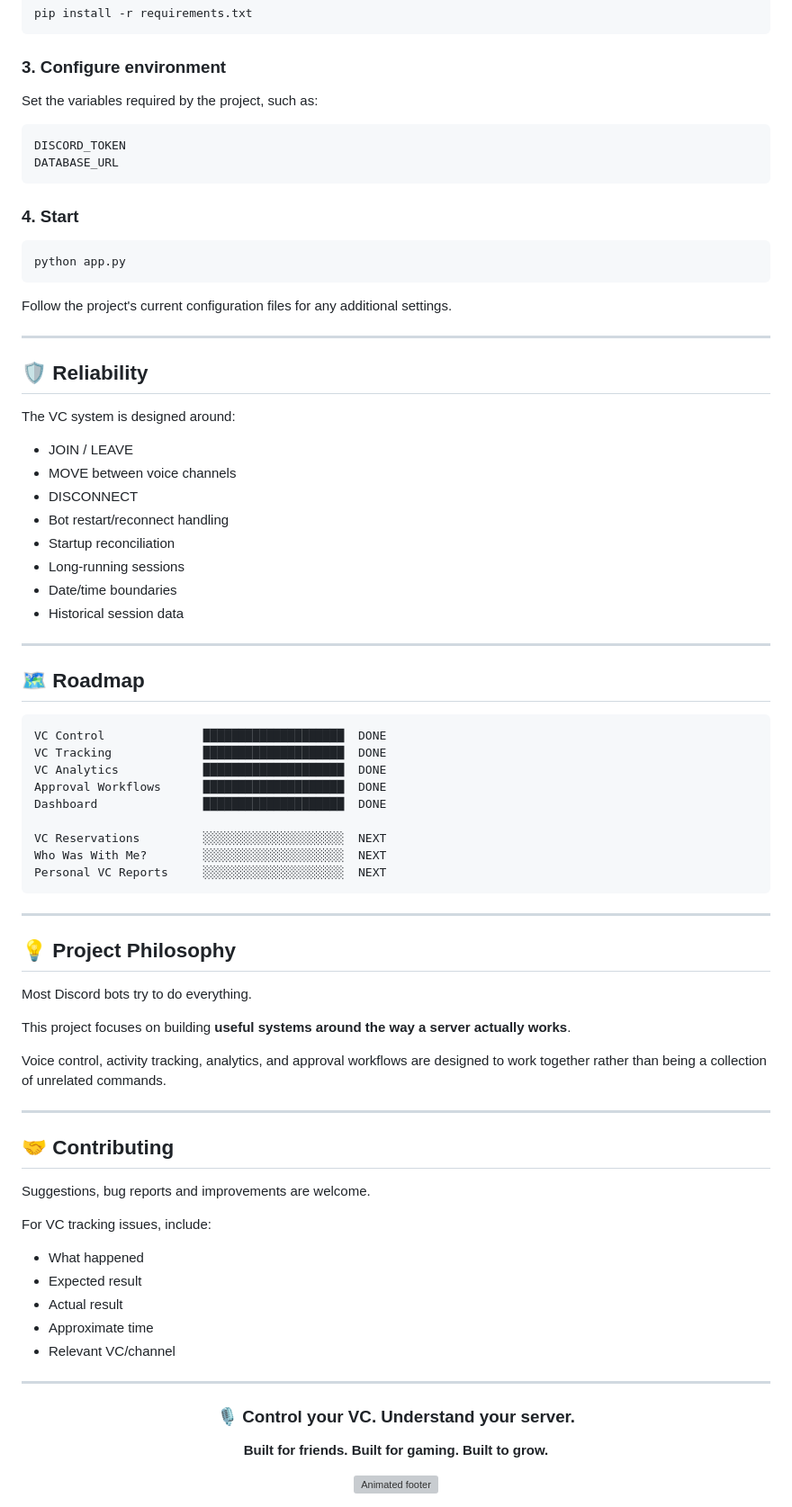
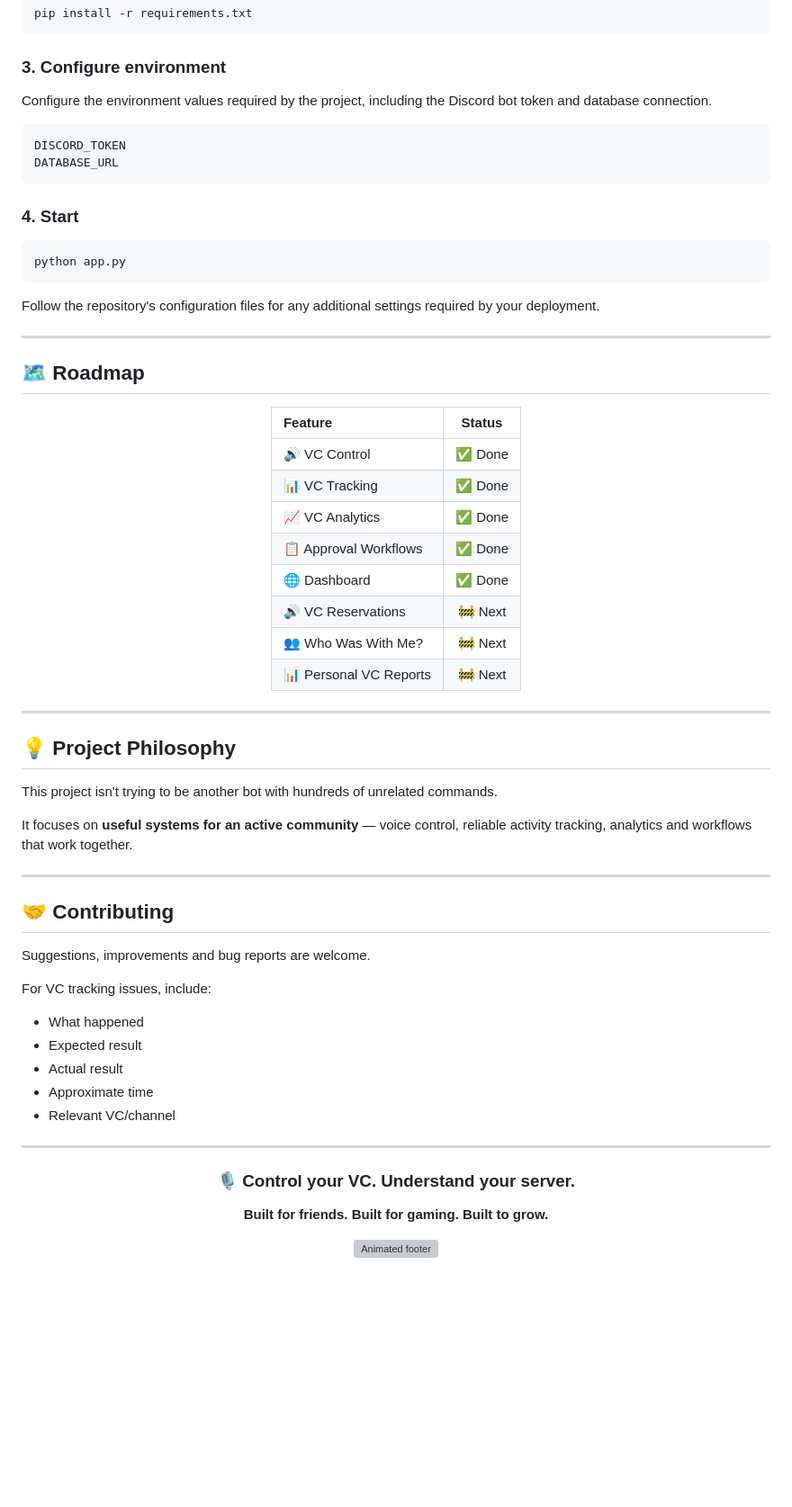
Before and after one commit to Jack-chithdhu/Discord-vc-controller, a Markdown page: README.md, the part around one of its changes. Shown at 90% size. GitHub-like rendering; blank space fills up the shorter version; grey boxes are pictures that could not be loaded.

````diff
--- a/README.md
+++ b/README.md
@@ -180,7 +219,7 @@ pip install -r requirements.txt
 
 ### 3. Configure environment
 
-Set the variables required by the project, such as:
+Configure the environment values required by the project, including the Discord bot token and database connection.
 
 ```text
 DISCORD_TOKEN
@@ -193,54 +232,40 @@ DATABASE_URL
 python app.py
 ```
 
-Follow the project's current configuration files for any additional settings.
-
----
-
-## 🛡️ Reliability
-
-The VC system is designed around:
-
-- JOIN / LEAVE
-- MOVE between voice channels
-- DISCONNECT
-- Bot restart/reconnect handling
-- Startup reconciliation
-- Long-running sessions
-- Date/time boundaries
-- Historical session data
+Follow the repository's configuration files for any additional settings required by your deployment.
 
 ---
 
 ## 🗺️ Roadmap
 
-```text
-VC Control              ████████████████████  DONE
-VC Tracking             ████████████████████  DONE
-VC Analytics            ████████████████████  DONE
-Approval Workflows      ████████████████████  DONE
-Dashboard               ████████████████████  DONE
+<div align="center">
 
-VC Reservations         ░░░░░░░░░░░░░░░░░░░░  NEXT
-Who Was With Me?        ░░░░░░░░░░░░░░░░░░░░  NEXT
-Personal VC Reports     ░░░░░░░░░░░░░░░░░░░░  NEXT
-```
+| Feature | Status |
+|:---|:---:|
+| 🔊 VC Control | ✅ Done |
+| 📊 VC Tracking | ✅ Done |
+| 📈 VC Analytics | ✅ Done |
+| 📋 Approval Workflows | ✅ Done |
+| 🌐 Dashboard | ✅ Done |
+| 🔊 VC Reservations | 🚧 Next |
+| 👥 Who Was With Me? | 🚧 Next |
+| 📊 Personal VC Reports | 🚧 Next |
+
+</div>
 
 ---
 
 ## 💡 Project Philosophy
 
-Most Discord bots try to do everything.
+This project isn't trying to be another bot with hundreds of unrelated commands.
 
-This project focuses on building **useful systems around the way a server actually works**.
-
-Voice control, activity tracking, analytics, and approval workflows are designed to work together rather than being a collection of unrelated commands.
+It focuses on **useful systems for an active community** — voice control, reliable activity tracking, analytics and workflows that work together.
 
 ---
 
 ## 🤝 Contributing
 
-Suggestions, bug reports and improvements are welcome.
+Suggestions, improvements and bug reports are welcome.
 
 For VC tracking issues, include:
 
````
Also changed, not shown: other parts of README.md (+103 -64 lines).
